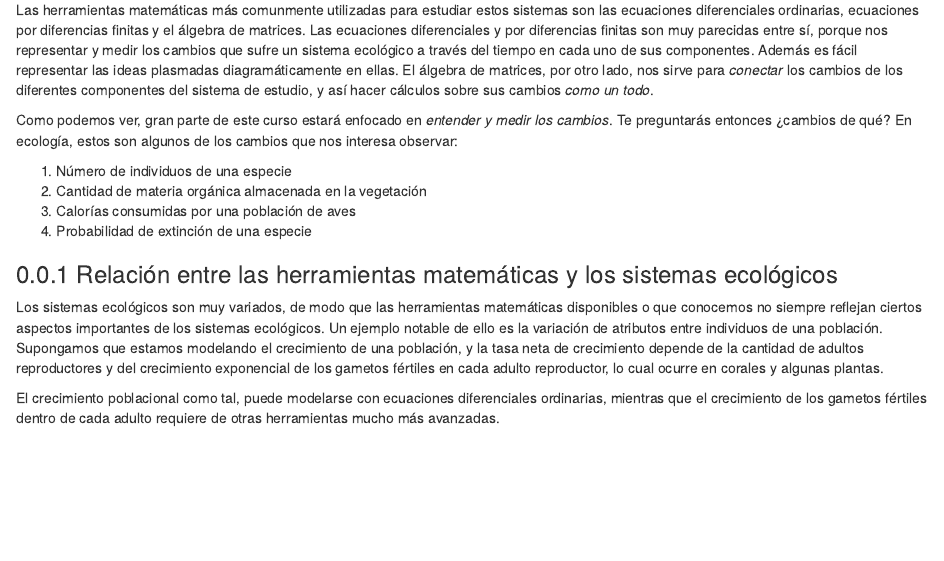
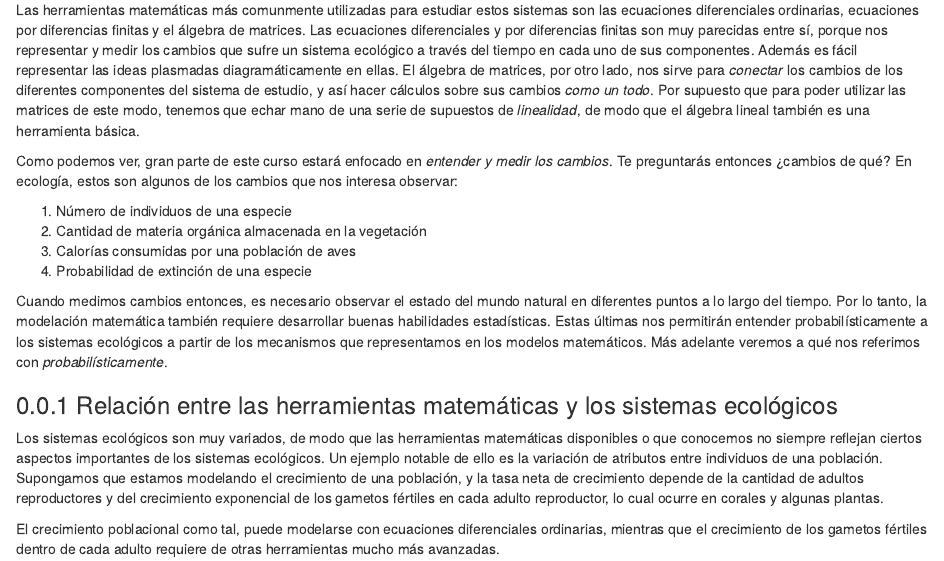
Before and after one commit to gerardommc/Modelacion-matematica-ECO, an R Markdown document (Unidad-I/Herramientas.Rmd): the page in a window 1100 px wide, from 70 px down. Rendered offline with R 4.5, knitr and Pandoc, with nearby package versions; drawn as R Markdown's standard HTML page in place of the format the file asks for.

Commit message:
Herram-2

```diff
--- a/Unidad-I/Herramientas.Rmd
+++ b/Unidad-I/Herramientas.Rmd
@@ -1,6 +1,6 @@
 Las matemáticas son un área de conocimiento muy extenso, por lo que hablar de todas las herramientas disponibles ¡nos podría llevar años! En este curso nos vamos a enfocar en un tipo general de modelo y de sistema ecológico: aquellos que cambian rápidamente con el tiempo, también llamados dinámicos.
 
-Las herramientas matemáticas más comunmente utilizadas para estudiar estos sistemas son las ecuaciones diferenciales ordinarias, ecuaciones por diferencias finitas y el álgebra de matrices. Las ecuaciones diferenciales y por diferencias finitas son muy parecidas entre sí, porque nos representar y medir los cambios que sufre un sistema ecológico a través del tiempo en cada uno de sus componentes. Además es fácil representar las ideas plasmadas diagramáticamente en ellas. El álgebra de matrices, por otro lado, nos sirve para *conectar* los cambios de los diferentes componentes del sistema de estudio, y así hacer cálculos sobre sus cambios *como un todo*.
+Las herramientas matemáticas más comunmente utilizadas para estudiar estos sistemas son las ecuaciones diferenciales ordinarias, ecuaciones por diferencias finitas y el álgebra de matrices. Las ecuaciones diferenciales y por diferencias finitas son muy parecidas entre sí, porque nos representar y medir los cambios que sufre un sistema ecológico a través del tiempo en cada uno de sus componentes. Además es fácil representar las ideas plasmadas diagramáticamente en ellas. El álgebra de matrices, por otro lado, nos sirve para *conectar* los cambios de los diferentes componentes del sistema de estudio, y así hacer cálculos sobre sus cambios *como un todo*. Por supuesto que para poder utilizar las matrices de este modo, tenemos que echar mano de una serie de supuestos de *linealidad*, de modo que el álgebra lineal también es una herramienta básica.
 
 Como podemos ver, gran parte de este curso estará enfocado en *entender y medir los cambios*. Te preguntarás entonces ¿cambios de qué? En ecología, estos son algunos de los cambios que nos interesa observar:
 
@@ -9,6 +9,8 @@ Como podemos ver, gran parte de este curso estará enfocado en *entender y medir
 3. Calorías consumidas por una población de aves
 4. Probabilidad de extinción de una especie
 
+Cuando medimos cambios entonces, es necesario observar el estado del mundo natural en diferentes puntos a lo largo del tiempo. Por lo tanto, la modelación matemática también requiere desarrollar buenas habilidades estadísticas. Estas últimas nos permitirán entender probabilísticamente a los sistemas ecológicos a partir de los mecanismos que representamos en los modelos matemáticos. Más adelante veremos a qué nos referimos con *probabilísticamente*.
+
 ### Relación entre las herramientas matemáticas y los sistemas ecológicos
 
 Los sistemas ecológicos son muy variados, de modo que las herramientas matemáticas disponibles o que conocemos no siempre reflejan ciertos aspectos importantes de los sistemas ecológicos. Un ejemplo notable de ello es la variación de atributos entre individuos de una población. Supongamos que estamos modelando el crecimiento de una población, y la tasa neta de crecimiento depende de la cantidad de adultos reproductores y del crecimiento exponencial de los gametos fértiles en cada adulto reproductor, lo cual ocurre en corales y algunas plantas.
```
Also changed, not shown: docs/Mod-mat-ECO.tex, docs/search_index.json, 20 other files.
